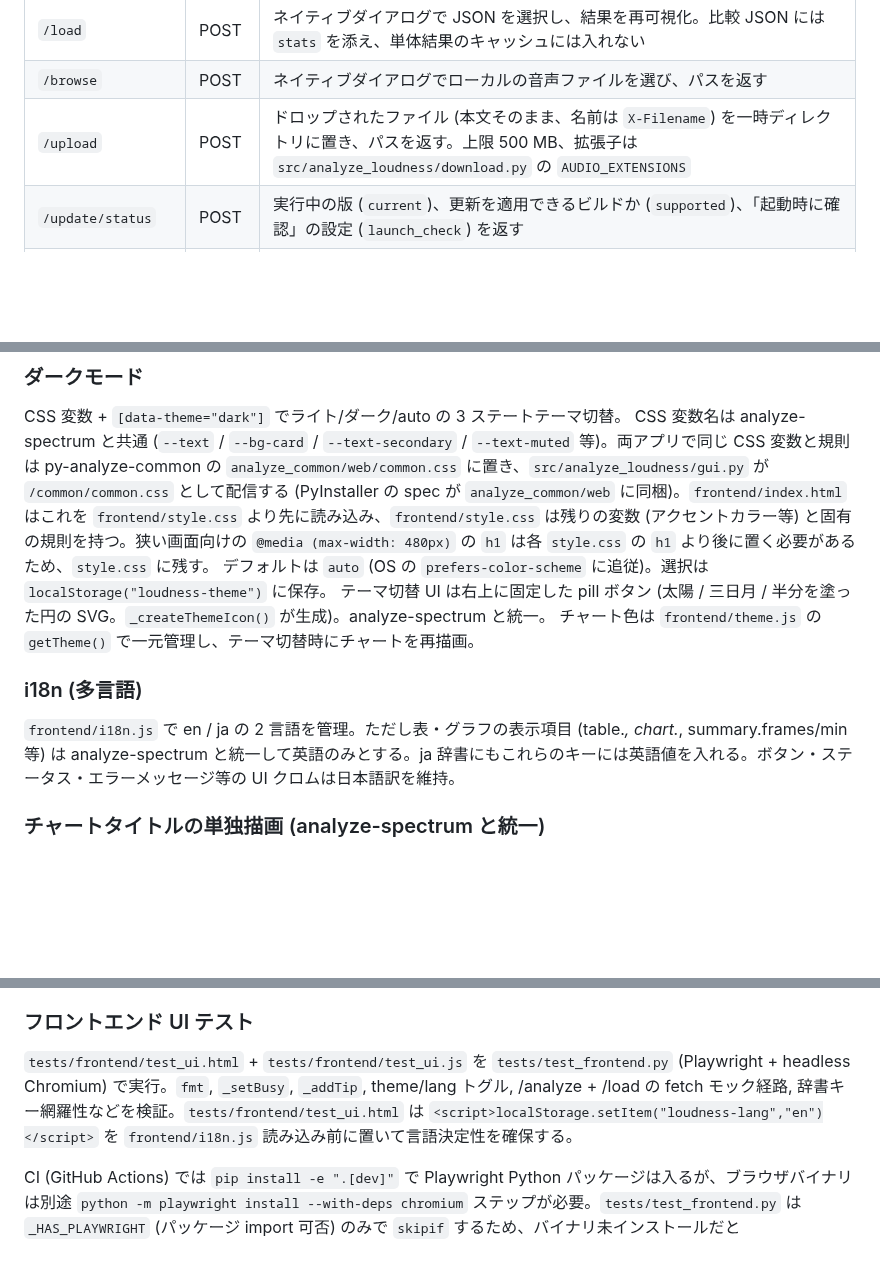
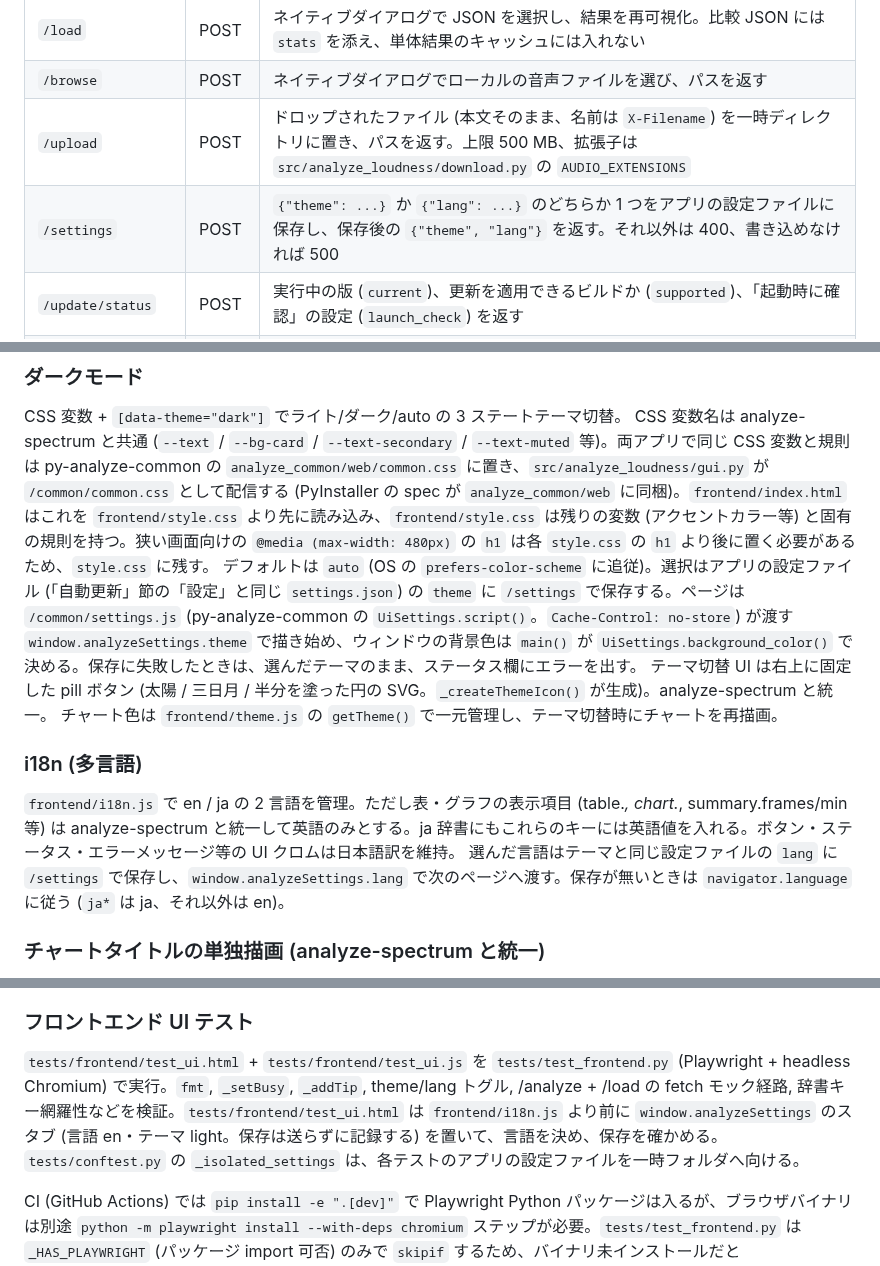
Before and after one commit to semnil/analyze-loudness, a Markdown page: CLAUDE.md, 3 parts joined by grey strips. Rendered like a GitHub page; blank space fills up the shorter version.

Commit message:
docs: describe where the theme and the language are kept
Co-Authored-By: Claude Opus 5.5 <noreply@anthropic.com>

```diff
--- a/CLAUDE.md
+++ b/CLAUDE.md
@@ -214,6 +214,7 @@ NDJSON ストリーミングでリアルタイム進捗表示。実行時に較
 | `/load` | POST | ネイティブダイアログで JSON を選択し、結果を再可視化。比較 JSON には `stats` を添え、単体結果のキャッシュには入れない |
 | `/browse` | POST | ネイティブダイアログでローカルの音声ファイルを選び、パスを返す |
 | `/upload` | POST | ドロップされたファイル (本文そのまま、名前は `X-Filename`) を一時ディレクトリに置き、パスを返す。上限 500 MB、拡張子は `src/analyze_loudness/download.py` の `AUDIO_EXTENSIONS` |
+| `/settings` | POST | `{"theme": ...}` か `{"lang": ...}` のどちらか 1 つをアプリの設定ファイルに保存し、保存後の `{"theme", "lang"}` を返す。それ以外は 400、書き込めなければ 500 |
 | `/update/status` | POST | 実行中の版 (`current`)、更新を適用できるビルドか (`supported`)、「起動時に確認」の設定 (`launch_check`) を返す |
 | `/update/settings` | POST | `{"launch_check": bool}` をアプリの設定ファイルに保存し、保存後の値を返す。bool 以外は 400、書き込めなければ 500 |
 | `/update/check` | POST | 最新の Release の `latest.json` を確認し、新しい版があれば `{"available": true, "version"}`、無ければ `{"available": false}`。失敗は 502 |
@@ -225,13 +226,14 @@ POST は Content-Type が `application/json` (`/upload` は `application/octet-s
 
 CSS 変数 + `[data-theme="dark"]` でライト/ダーク/auto の 3 ステートテーマ切替。
 CSS 変数名は analyze-spectrum と共通 (`--text` / `--bg-card` / `--text-secondary` / `--text-muted` 等)。両アプリで同じ CSS 変数と規則は py-analyze-common の `analyze_common/web/common.css` に置き、`src/analyze_loudness/gui.py` が `/common/common.css` として配信する (PyInstaller の spec が `analyze_common/web` に同梱)。`frontend/index.html` はこれを `frontend/style.css` より先に読み込み、`frontend/style.css` は残りの変数 (アクセントカラー等) と固有の規則を持つ。狭い画面向けの `@media (max-width: 480px)` の `h1` は各 `style.css` の `h1` より後に置く必要があるため、`style.css` に残す。
-デフォルトは `auto` (OS の `prefers-color-scheme` に追従)。選択は `localStorage("loudness-theme")` に保存。
+デフォルトは `auto` (OS の `prefers-color-scheme` に追従)。選択はアプリの設定ファイル (「自動更新」節の「設定」と同じ `settings.json`) の `theme` に `/settings` で保存する。ページは `/common/settings.js` (py-analyze-common の `UiSettings.script()`。`Cache-Control: no-store`) が渡す `window.analyzeSettings.theme` で描き始め、ウィンドウの背景色は `main()` が `UiSettings.background_color()` で決める。保存に失敗したときは、選んだテーマのまま、ステータス欄にエラーを出す。
 テーマ切替 UI は右上に固定した pill ボタン (太陽 / 三日月 / 半分を塗った円の SVG。`_createThemeIcon()` が生成)。analyze-spectrum と統一。
 チャート色は `frontend/theme.js` の `getTheme()` で一元管理し、テーマ切替時にチャートを再描画。
 
 ### i18n (多言語)
 
 `frontend/i18n.js` で en / ja の 2 言語を管理。ただし表・グラフの表示項目 (table.*, chart.*, summary.frames/min 等) は analyze-spectrum と統一して英語のみとする。ja 辞書にもこれらのキーには英語値を入れる。ボタン・ステータス・エラーメッセージ等の UI クロムは日本語訳を維持。
+選んだ言語はテーマと同じ設定ファイルの `lang` に `/settings` で保存し、`window.analyzeSettings.lang` で次のページへ渡す。保存が無いときは `navigator.language` に従う (`ja*` は ja、それ以外は en)。
 
 ### チャートタイトルの単独描画 (analyze-spectrum と統一)
 
@@ -298,7 +300,7 @@ ffmpeg の Integrated をより忠実に再現するのは、保存済み JSON 1
 
 ### フロントエンド UI テスト
 
-`tests/frontend/test_ui.html` + `tests/frontend/test_ui.js` を `tests/test_frontend.py` (Playwright + headless Chromium) で実行。`fmt`, `_setBusy`, `_addTip`, theme/lang トグル, /analyze + /load の fetch モック経路, 辞書キー網羅性などを検証。`tests/frontend/test_ui.html` は `<script>localStorage.setItem("loudness-lang","en")</script>` を `frontend/i18n.js` 読み込み前に置いて言語決定性を確保する。
+`tests/frontend/test_ui.html` + `tests/frontend/test_ui.js` を `tests/test_frontend.py` (Playwright + headless Chromium) で実行。`fmt`, `_setBusy`, `_addTip`, theme/lang トグル, /analyze + /load の fetch モック経路, 辞書キー網羅性などを検証。`tests/frontend/test_ui.html` は `frontend/i18n.js` より前に `window.analyzeSettings` のスタブ (言語 en・テーマ light。保存は送らずに記録する) を置いて、言語を決め、保存を確かめる。`tests/conftest.py` の `_isolated_settings` は、各テストのアプリの設定ファイルを一時フォルダへ向ける。
 
 CI (GitHub Actions) では `pip install -e ".[dev]"` で Playwright Python パッケージは入るが、ブラウザバイナリは別途 `python -m playwright install --with-deps chromium` ステップが必要。`tests/test_frontend.py` は `_HAS_PLAYWRIGHT` (パッケージ import 可否) のみで `skipif` するため、バイナリ未インストールだと `BrowserType.launch` が実行時にエラーになる。analyze-spectrum 側と同形式の専用ステップを `.github/workflows/ci.yaml` に置く。
 
```
Also changed, not shown: docs/architecture.md (+6 -4 lines), docs/security-audit.md (+3 -1 lines).
